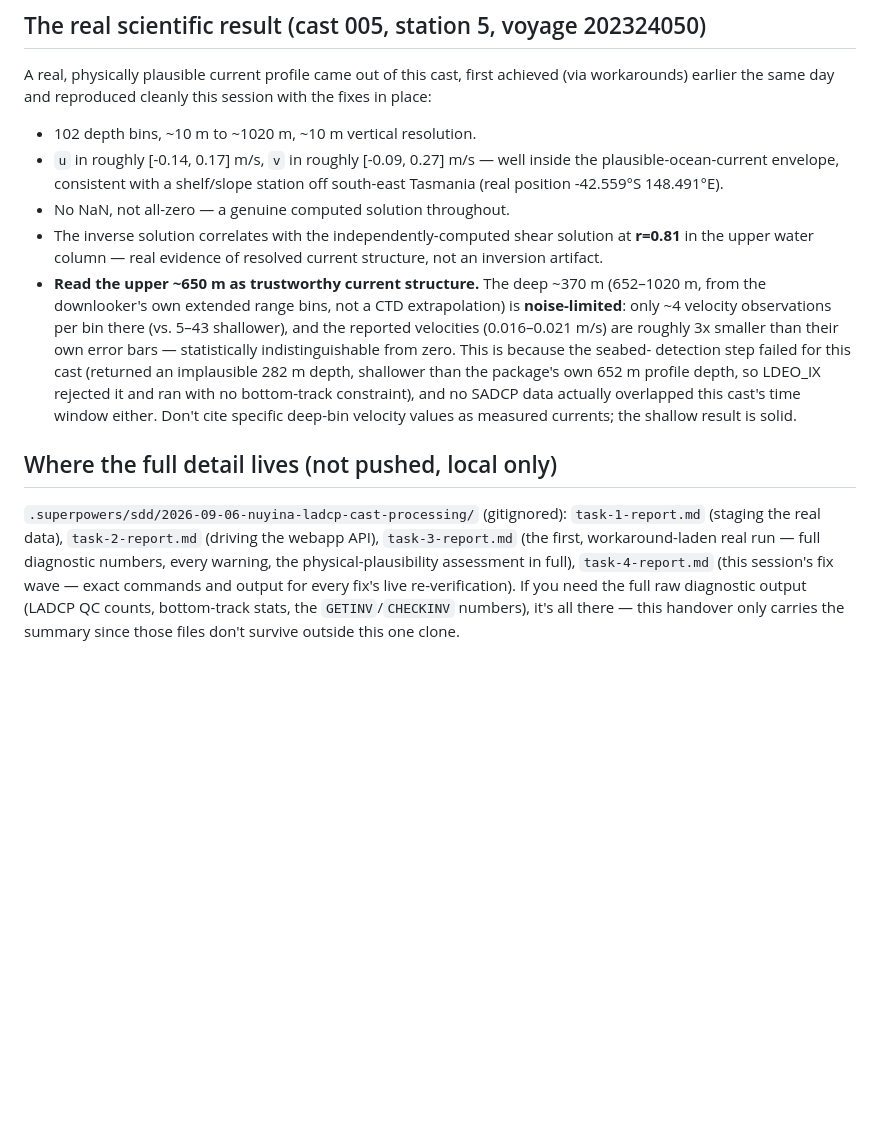
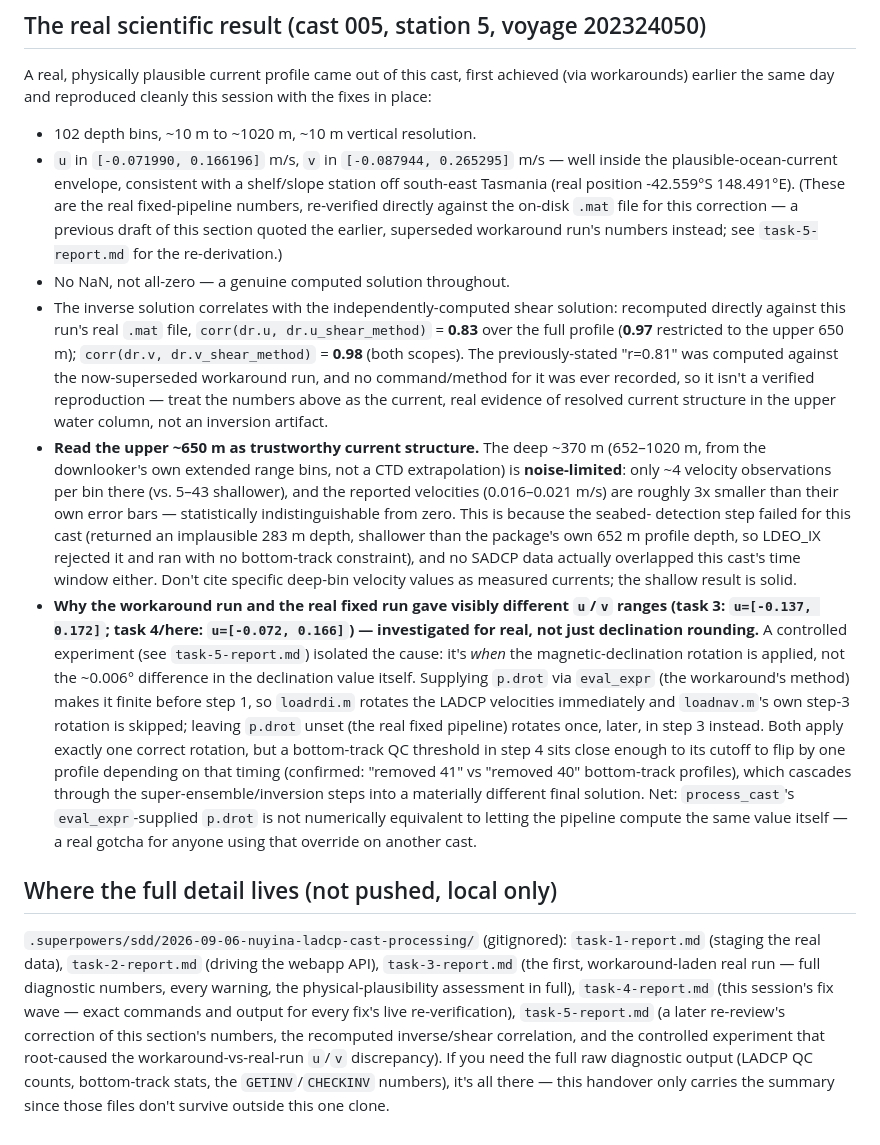
Before and after one commit to botheredbybees/LDEO_IX_Octave, a Markdown page: HANDOVER.md, the part around the change. Rendered like a GitHub page; blank space fills up the shorter version.

Commit message:
docs: fix HANDOVER.md's real-run numbers and add real u-min investigation
The 2026-09-06 handover section quoted velocity/depth numbers from the
superseded task-3 workaround run, not the actual task-4 fixed-pipeline run,
and repeated an r=0.81 inverse/shear correlation that was never recomputed
against the real .mat file. Corrected u/v/z ranges and the 283m (not 282m)
bottom-depth figure directly against the on-disk .mat/.log, and replaced the
stale r=0.81 with a freshly recomputed correlation plus an honest note that
the original number's method was never recorded.

Also root-caused (via a controlled experiment, see task-5-report.md) why
task-3's workaround run and task-4's real run gave ~2x different min(u):
supplying p.drot via eval_expr makes it finite before step 1, so loadrdi.m
rotates LADCP velocities immediately and loadnav.m's own step-3 rotation is
skipped, versus the real pipeline's single later rotation in step 3 -- not
the ~0.006 degree declination-value difference, which is too small to matter
on its own. A bottom-track QC threshold flips by one profile depending on
this timing and cascades into a materially different final solution.

```diff
--- a/HANDOVER.md
+++ b/HANDOVER.md
@@ -264,25 +264,52 @@ achieved (via workarounds) earlier the same day and reproduced cleanly this
 session with the fixes in place:
 
 - 102 depth bins, ~10 m to ~1020 m, ~10 m vertical resolution.
-- `u` in roughly [-0.14, 0.17] m/s, `v` in roughly [-0.09, 0.27] m/s — well
-  inside the plausible-ocean-current envelope, consistent with a
+- `u` in `[-0.071990, 0.166196]` m/s, `v` in `[-0.087944, 0.265295]` m/s —
+  well inside the plausible-ocean-current envelope, consistent with a
   shelf/slope station off south-east Tasmania (real position
-  -42.559°S 148.491°E).
+  -42.559°S 148.491°E). (These are the real fixed-pipeline numbers,
+  re-verified directly against the on-disk `.mat` file for this correction —
+  a previous draft of this section quoted the earlier, superseded workaround
+  run's numbers instead; see `task-5-report.md` for the re-derivation.)
 - No NaN, not all-zero — a genuine computed solution throughout.
 - The inverse solution correlates with the independently-computed shear
-  solution at **r=0.81** in the upper water column — real evidence of
-  resolved current structure, not an inversion artifact.
+  solution: recomputed directly against this run's real `.mat` file,
+  `corr(dr.u, dr.u_shear_method)` = **0.83** over the full profile (**0.97**
+  restricted to the upper 650 m); `corr(dr.v, dr.v_shear_method)` = **0.98**
+  (both scopes). The previously-stated "r=0.81" was computed against the
+  now-superseded workaround run, and no command/method for it was ever
+  recorded, so it isn't a verified reproduction — treat the numbers above as
+  the current, real evidence of resolved current structure in the upper
+  water column, not an inversion artifact.
 - **Read the upper ~650 m as trustworthy current structure.** The deep
   ~370 m (652–1020 m, from the downlooker's own extended range bins, not a
   CTD extrapolation) is **noise-limited**: only ~4 velocity observations
   per bin there (vs. 5–43 shallower), and the reported velocities
   (0.016–0.021 m/s) are roughly 3x smaller than their own error bars —
   statistically indistinguishable from zero. This is because the seabed-
-  detection step failed for this cast (returned an implausible 282 m depth,
+  detection step failed for this cast (returned an implausible 283 m depth,
   shallower than the package's own 652 m profile depth, so LDEO_IX rejected
   it and ran with no bottom-track constraint), and no SADCP data actually
   overlapped this cast's time window either. Don't cite specific deep-bin
   velocity values as measured currents; the shallow result is solid.
+- **Why the workaround run and the real fixed run gave visibly different
+  `u`/`v` ranges (task 3: `u=[-0.137, 0.172]`; task 4/here: `u=[-0.072,
+  0.166]`) — investigated for real, not just declination rounding.** A
+  controlled experiment (see `task-5-report.md`) isolated the cause: it's
+  *when* the magnetic-declination rotation is applied, not the ~0.006°
+  difference in the declination value itself. Supplying `p.drot` via
+  `eval_expr` (the workaround's method) makes it finite before step 1, so
+  `loadrdi.m` rotates the LADCP velocities immediately and `loadnav.m`'s own
+  step-3 rotation is skipped; leaving `p.drot` unset (the real fixed
+  pipeline) rotates once, later, in step 3 instead. Both apply exactly one
+  correct rotation, but a bottom-track QC threshold in step 4 sits close
+  enough to its cutoff to flip by one profile depending on that timing
+  (confirmed: "removed 41" vs "removed 40" bottom-track profiles), which
+  cascades through the super-ensemble/inversion steps into a materially
+  different final solution. Net: `process_cast`'s `eval_expr`-supplied
+  `p.drot` is not numerically equivalent to letting the pipeline compute the
+  same value itself — a real gotcha for anyone using that override on
+  another cast.
 
 ## Where the full detail lives (not pushed, local only)
 
@@ -291,7 +318,10 @@ session with the fixes in place:
 webapp API), `task-3-report.md` (the first, workaround-laden real run —
 full diagnostic numbers, every warning, the physical-plausibility
 assessment in full), `task-4-report.md` (this session's fix wave — exact
-commands and output for every fix's live re-verification). If you need the
-full raw diagnostic output (LADCP QC counts, bottom-track stats, the
+commands and output for every fix's live re-verification), `task-5-report.md`
+(a later re-review's correction of this section's numbers, the recomputed
+inverse/shear correlation, and the controlled experiment that root-caused
+the workaround-vs-real-run `u`/`v` discrepancy). If you need the full raw
+diagnostic output (LADCP QC counts, bottom-track stats, the
 `GETINV`/`CHECKINV` numbers), it's all there — this handover only carries
 the summary since those files don't survive outside this one clone.
```
